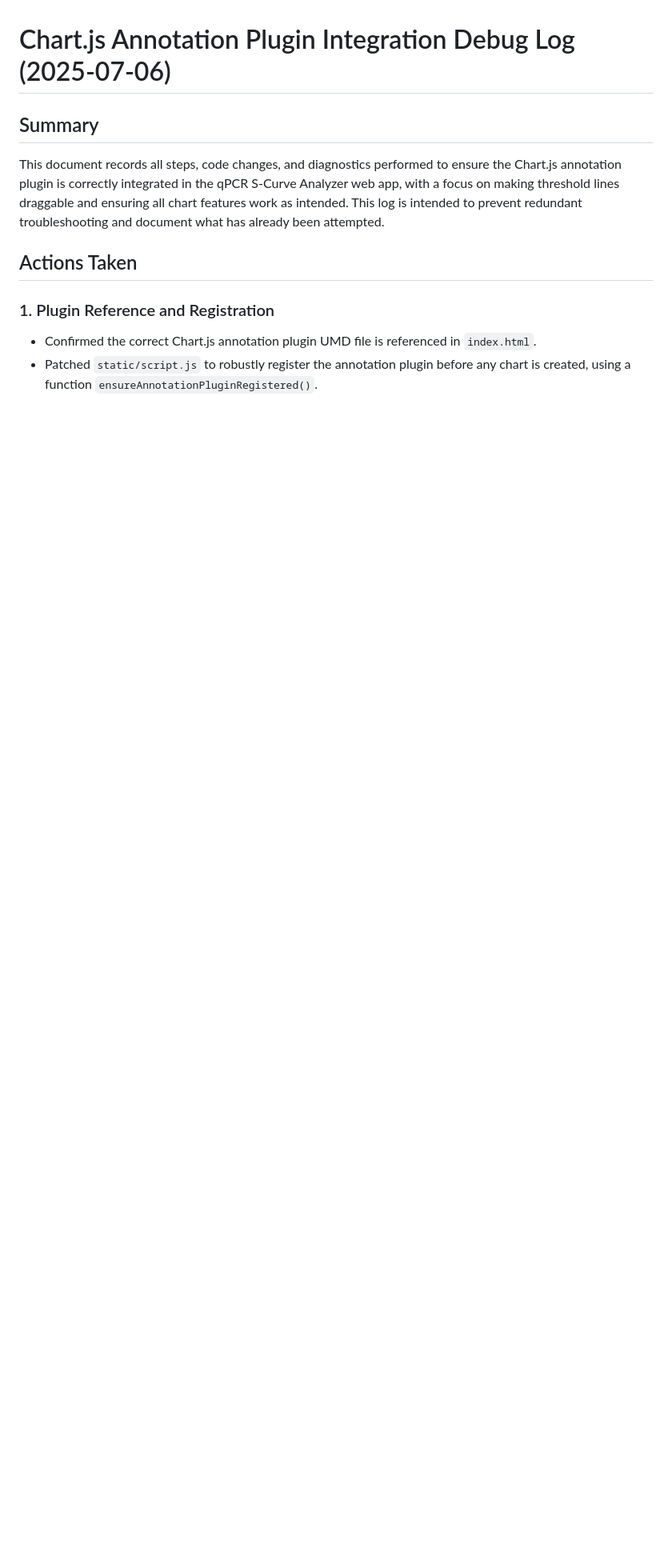
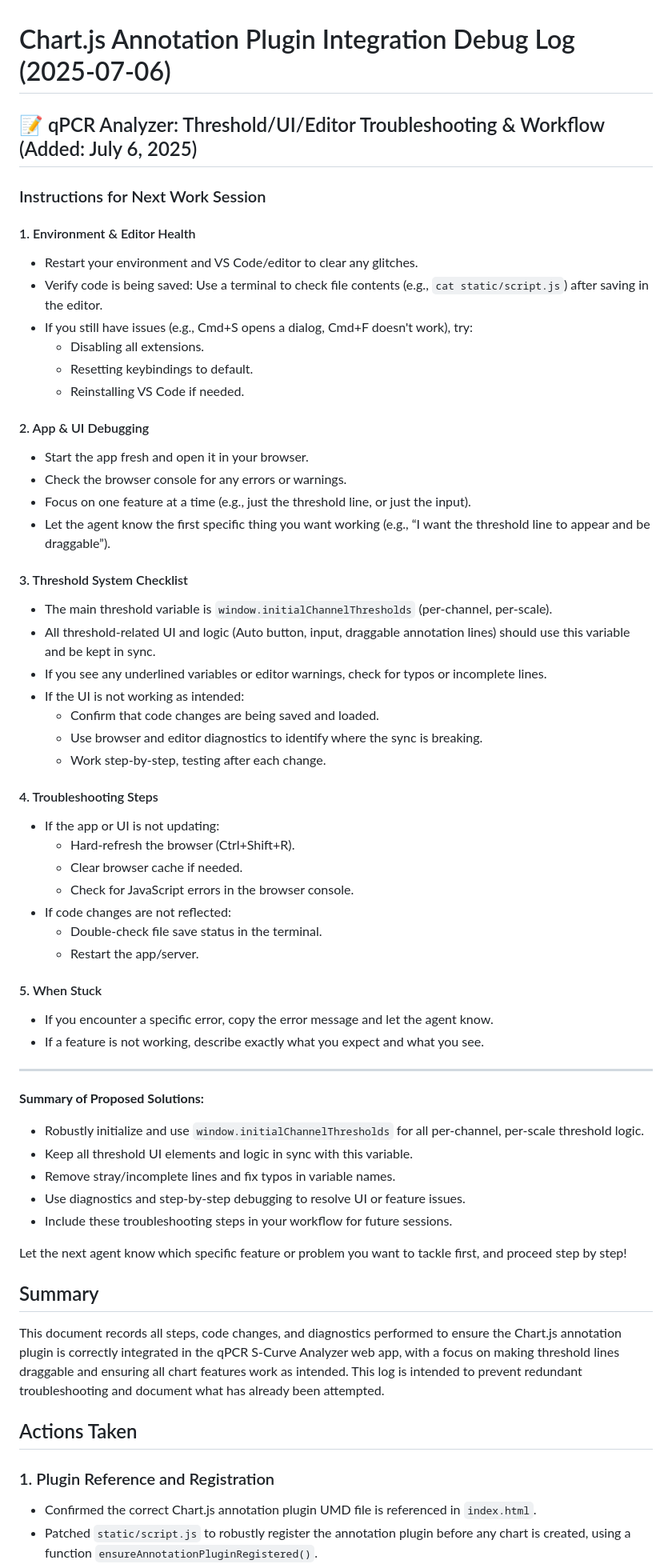
Before and after one commit to jon06041/QPCR-S-Curve-Analyzer, a Markdown page: Agent_instructions.md, the part around the change. Shown at 80% size. Rendered like a GitHub page; blank space fills up the shorter version.

Commit message:
docs: Add qPCR analyzer troubleshooting & workflow instructions (threshold/UI/editor) [2025-07-06]

```diff
--- a/Agent_instructions.md
+++ b/Agent_instructions.md
@@ -1,4 +1,55 @@
 # Chart.js Annotation Plugin Integration Debug Log (2025-07-06)
+
+## 📝 qPCR Analyzer: Threshold/UI/Editor Troubleshooting & Workflow (Added: July 6, 2025)
+
+### Instructions for Next Work Session
+
+#### 1. Environment & Editor Health
+- Restart your environment and VS Code/editor to clear any glitches.
+- Verify code is being saved: Use a terminal to check file contents (e.g., `cat static/script.js`) after saving in the editor.
+- If you still have issues (e.g., Cmd+S opens a dialog, Cmd+F doesn't work), try:
+  - Disabling all extensions.
+  - Resetting keybindings to default.
+  - Reinstalling VS Code if needed.
+
+#### 2. App & UI Debugging
+- Start the app fresh and open it in your browser.
+- Check the browser console for any errors or warnings.
+- Focus on one feature at a time (e.g., just the threshold line, or just the input).
+- Let the agent know the first specific thing you want working (e.g., “I want the threshold line to appear and be draggable”).
+
+#### 3. Threshold System Checklist
+- The main threshold variable is `window.initialChannelThresholds` (per-channel, per-scale).
+- All threshold-related UI and logic (Auto button, input, draggable annotation lines) should use this variable and be kept in sync.
+- If you see any underlined variables or editor warnings, check for typos or incomplete lines.
+- If the UI is not working as intended:
+  - Confirm that code changes are being saved and loaded.
+  - Use browser and editor diagnostics to identify where the sync is breaking.
+  - Work step-by-step, testing after each change.
+
+#### 4. Troubleshooting Steps
+- If the app or UI is not updating:
+  - Hard-refresh the browser (Ctrl+Shift+R).
+  - Clear browser cache if needed.
+  - Check for JavaScript errors in the browser console.
+- If code changes are not reflected:
+  - Double-check file save status in the terminal.
+  - Restart the app/server.
+
+#### 5. When Stuck
+- If you encounter a specific error, copy the error message and let the agent know.
+- If a feature is not working, describe exactly what you expect and what you see.
+
+---
+
+**Summary of Proposed Solutions:**
+- Robustly initialize and use `window.initialChannelThresholds` for all per-channel, per-scale threshold logic.
+- Keep all threshold UI elements and logic in sync with this variable.
+- Remove stray/incomplete lines and fix typos in variable names.
+- Use diagnostics and step-by-step debugging to resolve UI or feature issues.
+- Include these troubleshooting steps in your workflow for future sessions.
+
+Let the next agent know which specific feature or problem you want to tackle first, and proceed step by step!
 
 ## Summary
 This document records all steps, code changes, and diagnostics performed to ensure the Chart.js annotation plugin is correctly integrated in the qPCR S-Curve Analyzer web app, with a focus on making threshold lines draggable and ensuring all chart features work as intended. This log is intended to prevent redundant troubleshooting and document what has already been attempted.
```
